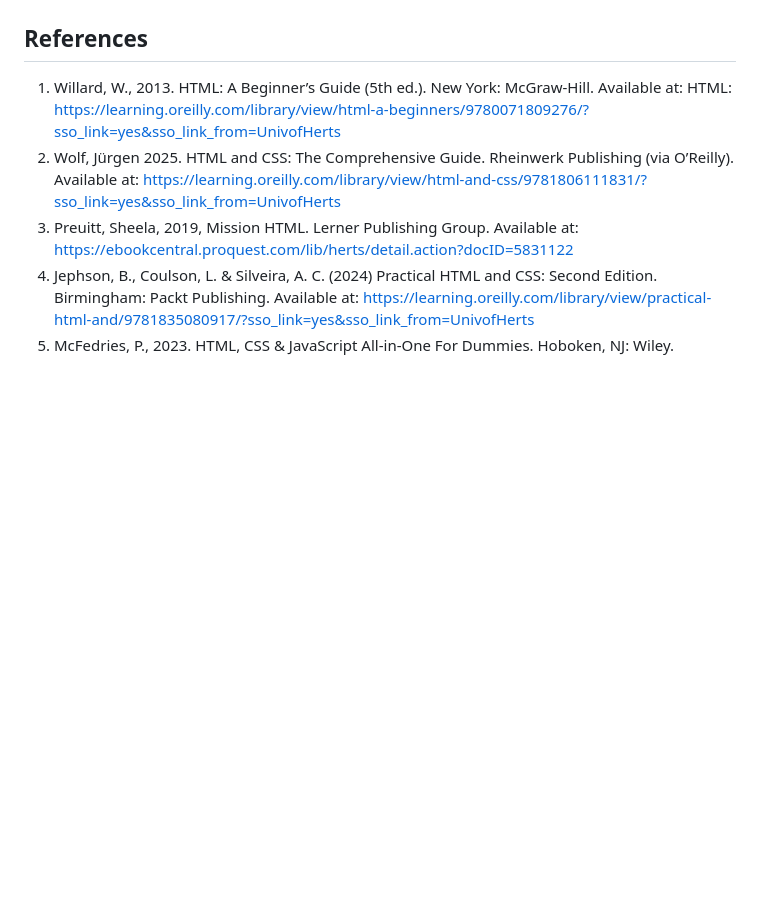
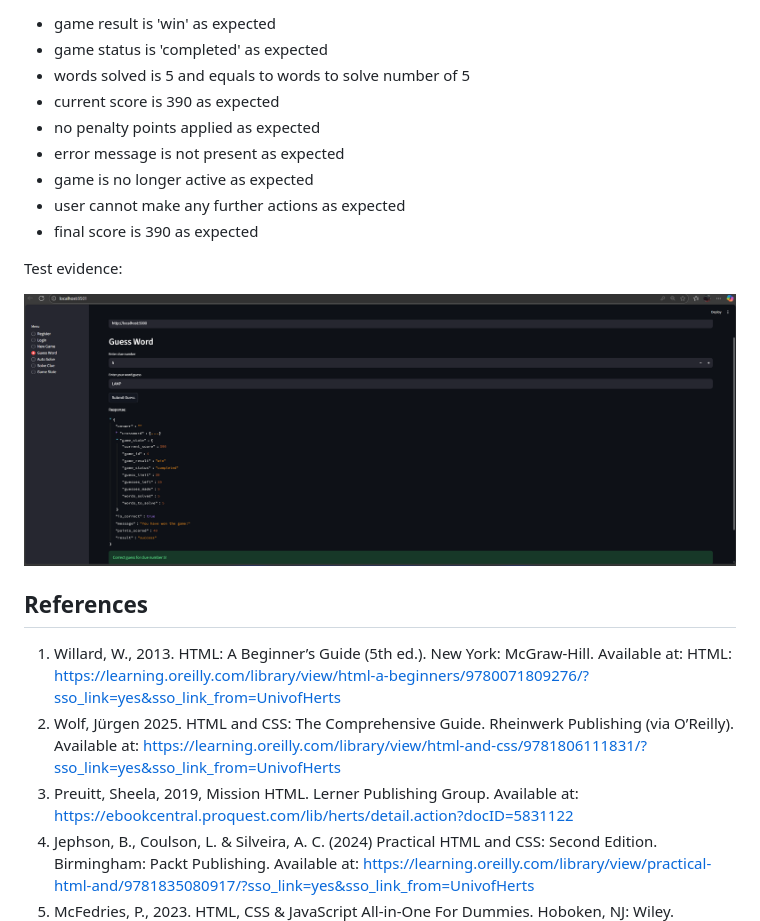
Before and after one commit to IHaveNoIdea-HAH/Software-Development-Assignment-1, a Markdown page: README.md, the part around the change printed below. Rendered like a GitHub page; pictures changed too: img/game_completed_win_all_words_guessed.png (added); blank space fills up the shorter version.

Commit message:
backend manual test cases with test evidence

```diff
--- a/README.md
+++ b/README.md
@@ -758,3 +837,17 @@ Test evidence:
+- game result is 'win' as expected
+- game status is 'completed' as expected
+- words solved is 5 and equals to words to solve number of 5
+- current score is 390 as expected
+- no penalty points applied as expected
+- error message is not present as expected
+- game is no longer active as expected
+- user cannot make any further actions as expected
+- final score is 390 as expected
+
+Test evidence:
+
+[<img width="1024" height="768" alt="image" src="img/game_completed_win_all_words_guessed.png" />](img/game_completed_win_all_words_guessed.png)
+
 
 ## References
 
```
Also changed, not shown: other parts of README.md (+79 -0 lines), img/game_completed_no_actions_allowed.png (added), img/game_completed_no_more_guesses.png (added), img/game_over_player_lost.png (added), img/solve_clue_test_1.png (added), img/solved_clue_error.png (added).
